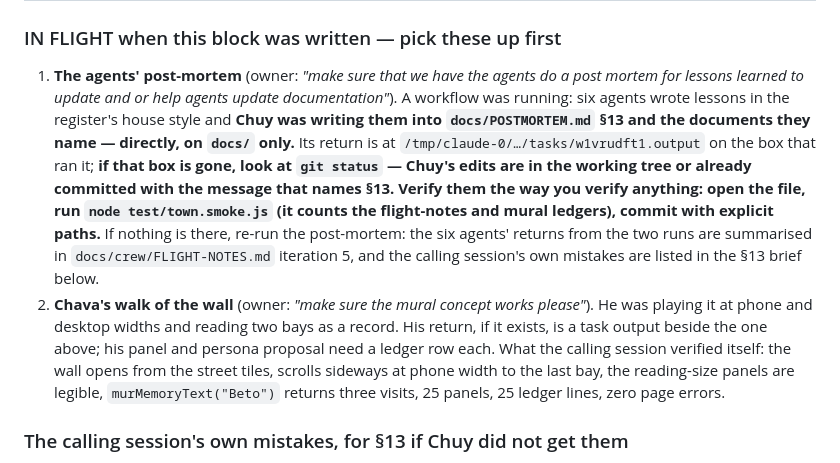
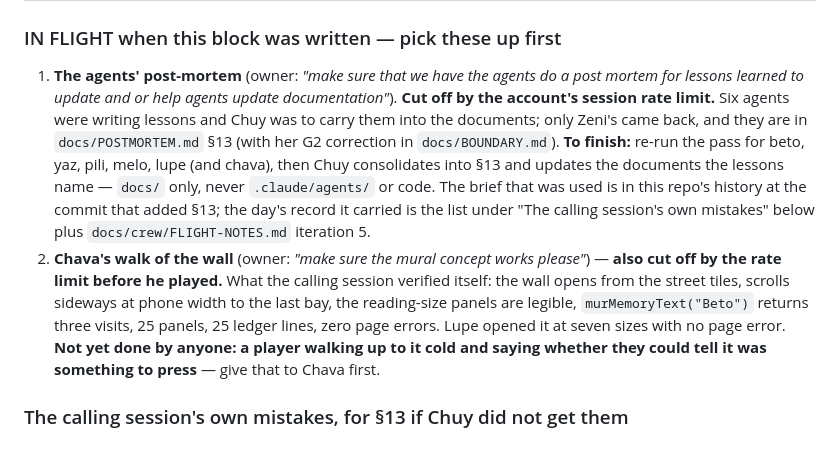
Before and after one commit to rcguerrero29/meridian-quest, a Markdown page: docs/NEXT-SESSION.md, the part around the change. Drawn GitHub-style.

```diff
--- a/docs/NEXT-SESSION.md
+++ b/docs/NEXT-SESSION.md
@@ -25,22 +25,20 @@ touched `engine/`, so `mq-v158` and `sw.js` did not move (`test/bump.js` confirm
 ### IN FLIGHT when this block was written — pick these up first
 
 1. **The agents' post-mortem** (owner: *"make sure that we have the agents do a post mortem for
-   lessons learned to update and or help agents update documentation"*). A workflow was running:
-   six agents wrote lessons in the register's house style and **Chuy was writing them into
-   `docs/POSTMORTEM.md` §13 and the documents they name — directly, on `docs/` only.** Its return is
-   at `/tmp/claude-0/…/tasks/w1vrudft1.output` on the box that ran it; **if that box is gone, look at
-   `git status` — Chuy's edits are in the working tree or already committed with the message that
-   names §13. Verify them the way you verify anything: open the file, run `node test/town.smoke.js`
-   (it counts the flight-notes and mural ledgers), commit with explicit paths.** If nothing is there,
-   re-run the post-mortem: the six agents' returns from the two runs are summarised in
-   `docs/crew/FLIGHT-NOTES.md` iteration 5, and the calling session's own mistakes are listed in the
-   §13 brief below.
-2. **Chava's walk of the wall** (owner: *"make sure the mural concept works please"*). He was playing
-   it at phone and desktop widths and reading two bays as a record. His return, if it exists, is a
-   task output beside the one above; his panel and persona proposal need a ledger row each. What the
-   calling session verified itself: the wall opens from the street tiles, scrolls sideways at phone
-   width to the last bay, the reading-size panels are legible, `murMemoryText("Beto")` returns three
-   visits, 25 panels, 25 ledger lines, zero page errors.
+   lessons learned to update and or help agents update documentation"*). **Cut off by the account's
+   session rate limit.** Six agents were writing lessons and Chuy was to carry them into the documents;
+   only Zeni's came back, and they are in `docs/POSTMORTEM.md` §13 (with her G2 correction in
+   `docs/BOUNDARY.md`). **To finish:** re-run the pass for beto, yaz, pili, melo, lupe (and chava), then
+   Chuy consolidates into §13 and updates the documents the lessons name — `docs/` only, never
+   `.claude/agents/` or code. The brief that was used is in this repo's history at the commit that
+   added §13; the day's record it carried is the list under "The calling session's own mistakes"
+   below plus `docs/crew/FLIGHT-NOTES.md` iteration 5.
+2. **Chava's walk of the wall** (owner: *"make sure the mural concept works please"*) — **also cut
+   off by the rate limit before he played.** What the calling session verified itself: the wall opens
+   from the street tiles, scrolls sideways at phone width to the last bay, the reading-size panels are
+   legible, `murMemoryText("Beto")` returns three visits, 25 panels, 25 ledger lines, zero page errors.
+   Lupe opened it at seven sizes with no page error. **Not yet done by anyone: a player walking up to it
+   cold and saying whether they could tell it was something to press** — give that to Chava first.
 
 ### The calling session's own mistakes, for §13 if Chuy did not get them
 
```
Also changed, not shown: docs/BOUNDARY.md (+13 -9 lines), docs/POSTMORTEM.md (+69 -0 lines).
